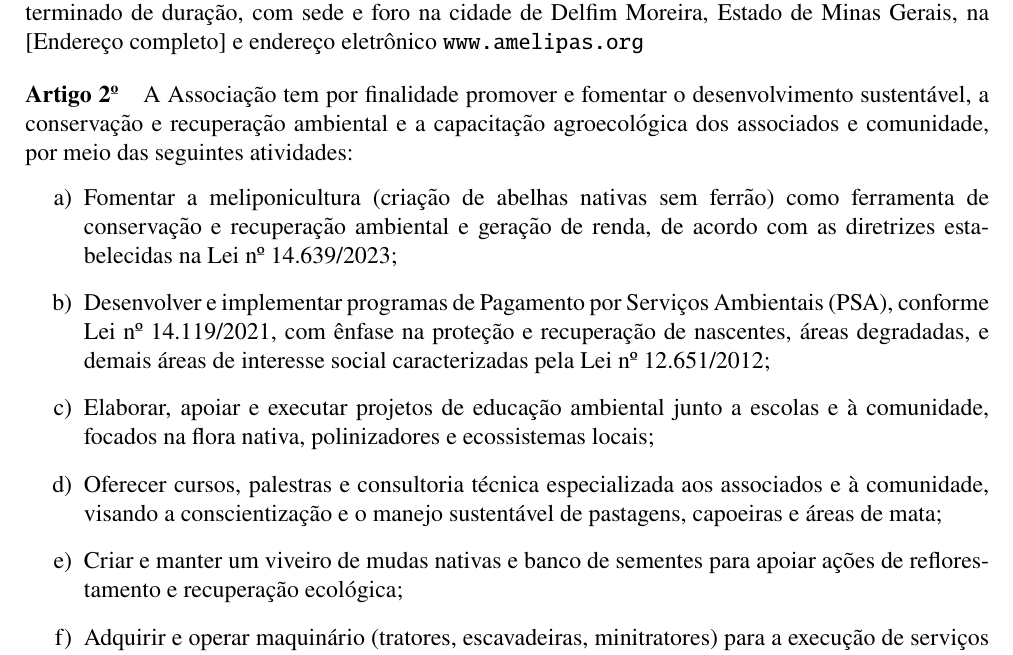
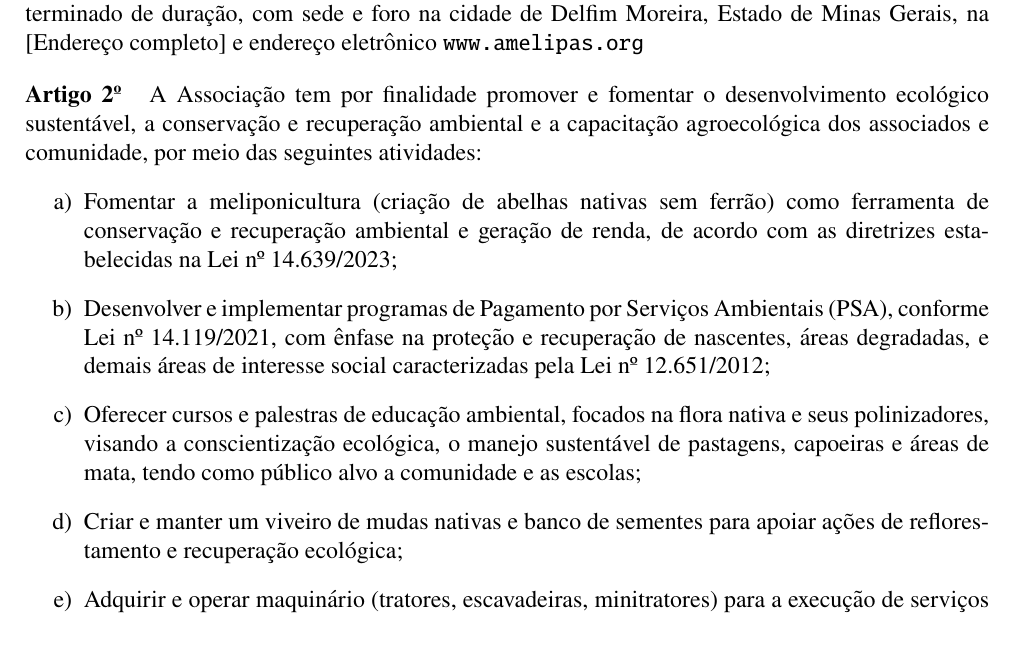
Before and after one commit to caiolagana/amelipas, a LaTeX document (estatuto.tex): part of page 1 of 2, cut so that both start at the same text. Compiled offline with pdfLaTeX.

```diff
--- a/estatuto.tex
+++ b/estatuto.tex
@@ -29,12 +29,11 @@
 
 \artigo{Artigo 1º} A Associação de Meliponicultores para Recuperação e Preservação Ambiental da Serra da Mantiqueira (de abreviatura AMELIPAS) é uma associação sem fins lucrativos, de prazo indeterminado de duração, com sede e foro na cidade de Delfim Moreira, Estado de Minas Gerais, na [Endereço completo] e endereço eletrônico \url{www.amelipas.org}
 
-\artigo{Artigo 2º} A Associação tem por finalidade promover e fomentar o desenvolvimento sustentável, a conservação e recuperação ambiental e a capacitação agroecológica dos associados e comunidade, por meio das seguintes atividades:
+\artigo{Artigo 2º} A Associação tem por finalidade promover e fomentar o desenvolvimento ecológico sustentável, a conservação e recuperação ambiental e a capacitação agroecológica dos associados e comunidade, por meio das seguintes atividades:
 \begin{enumerate}[label=\alph*)]
   \item Fomentar a meliponicultura (criação de abelhas nativas sem ferrão) como ferramenta de conservação e recuperação ambiental e geração de renda, de acordo com as diretrizes estabelecidas na Lei nº 14.639/2023;
   \item Desenvolver e implementar programas de Pagamento por Serviços Ambientais (PSA), conforme Lei nº 14.119/2021, com ênfase na proteção e recuperação de nascentes, áreas degradadas, e demais áreas de interesse social caracterizadas pela Lei nº 12.651/2012;
-  \item Elaborar, apoiar e executar projetos de educação ambiental junto a escolas e à comunidade, focados na flora nativa, polinizadores e ecossistemas locais;
-  \item Oferecer cursos, palestras e consultoria técnica especializada aos associados e à comunidade, visando a conscientização e o manejo sustentável de pastagens, capoeiras e áreas de mata;
+  \item Oferecer cursos e palestras de educação ambiental, focados na flora nativa e seus polinizadores, visando a conscientização ecológica, o manejo sustentável de pastagens, capoeiras e áreas de mata, tendo como público alvo a comunidade e as escolas;
   \item Criar e manter um viveiro de mudas nativas e banco de sementes para apoiar ações de reflorestamento e recuperação ecológica;
   \item Adquirir e operar maquinário (tratores, escavadeiras, minitratores) para a execução de serviços de conservação do solo e retenção de água, particularmente a construção de terraços em curva de nível, açudes e barragens em áreas estratégicas.
 \end{enumerate}
```
Also changed, not shown: estatuto.pdf, 1 other file.
